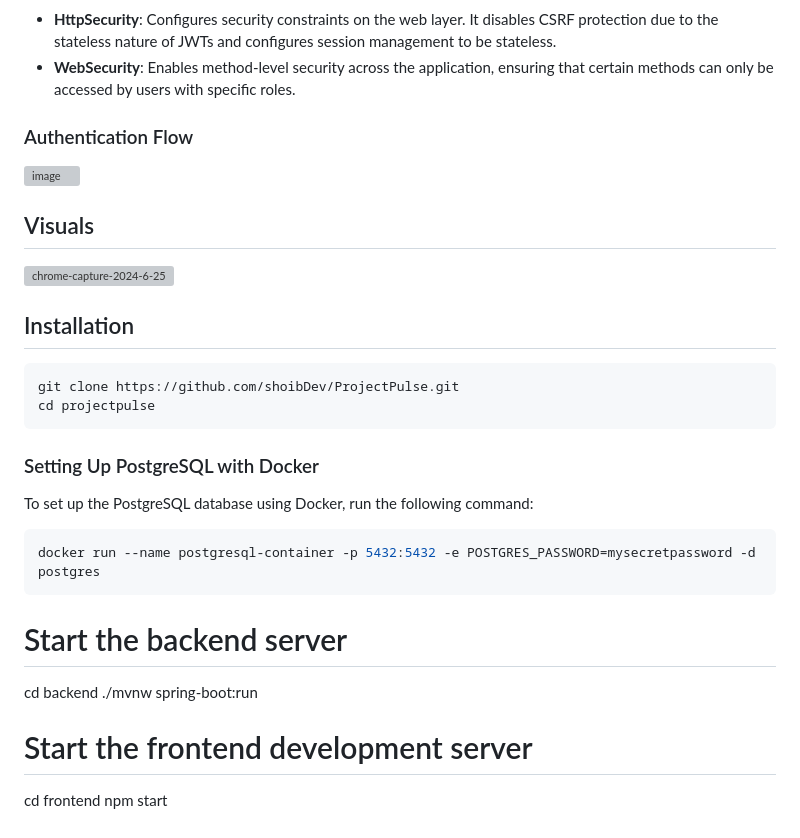
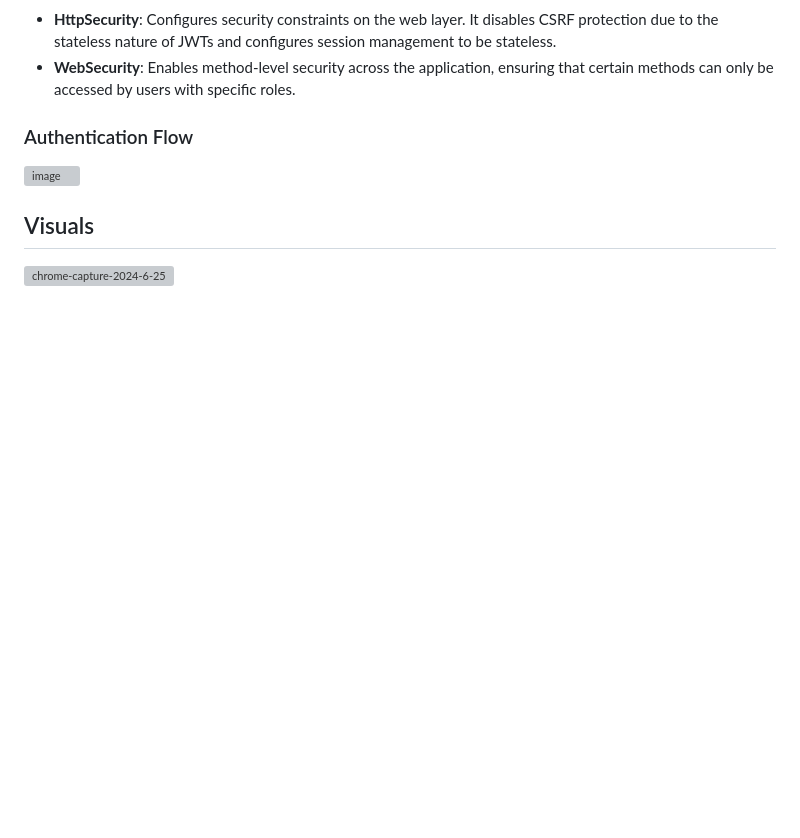
Before and after one commit to shoibDev/ProjectPulse, a Markdown page: README.md, the part around the change. Drawn GitHub-style; blank space fills up the shorter version; grey boxes are pictures that could not be loaded.

````diff
--- a/README.md
+++ b/README.md
@@ -37,23 +37,3 @@ ProjectPulse is a robust bug tracking system designed to facilitate efficient pr
 ## Visuals
 
 ![chrome-capture-2024-6-25](https://github.com/shoibDev/ProjectPulse/assets/86535871/b7ac6626-9c99-4179-95f3-7b8565a628ca)
-
-## Installation
-```bash
-git clone https://github.com/shoibDev/ProjectPulse.git
-cd projectpulse
-```
-
-### Setting Up PostgreSQL with Docker
-To set up the PostgreSQL database using Docker, run the following command:
-```bash
-docker run --name postgresql-container -p 5432:5432 -e POSTGRES_PASSWORD=mysecretpassword -d postgres
-```
-
-# Start the backend server
-cd backend
-./mvnw spring-boot:run
-
-# Start the frontend development server
-cd frontend
-npm start
````
